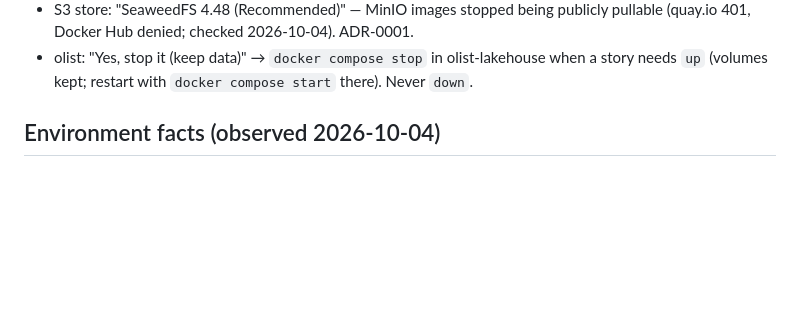
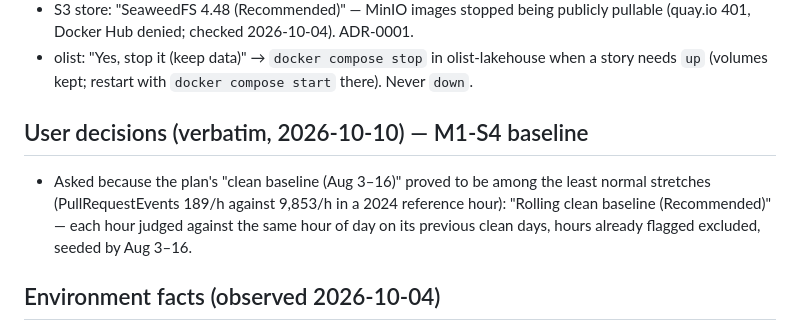
Before and after one commit to loadbearingcode-222/ghflow, a Markdown page: CLAUDE.md, the part around the change. Rendered like a GitHub page; blank space fills up the shorter version.

```diff
--- a/CLAUDE.md
+++ b/CLAUDE.md
@@ -57,6 +57,13 @@ later insight that changes an earlier design becomes a Realign story (`docs/ITER
   (quay.io 401, Docker Hub denied; checked 2026-10-04). ADR-0001.
 - olist: "Yes, stop it (keep data)" → `docker compose stop` in olist-lakehouse when a story needs
   `up` (volumes kept; restart with `docker compose start` there). Never `down`.
+
+## User decisions (verbatim, 2026-10-10) — M1-S4 baseline
+
+- Asked because the plan's "clean baseline (Aug 3–16)" proved to be among the least normal
+  stretches (PullRequestEvents 189/h against 9,853/h in a 2024 reference hour): "Rolling clean
+  baseline (Recommended)" — each hour judged against the same hour of day on its previous clean
+  days, hours already flagged excluded, seeded by Aug 3–16.
 
 ## Environment facts (observed 2026-10-04)
 
```
Also changed, not shown: docs/MILESTONES.md (+11 -3 lines).
